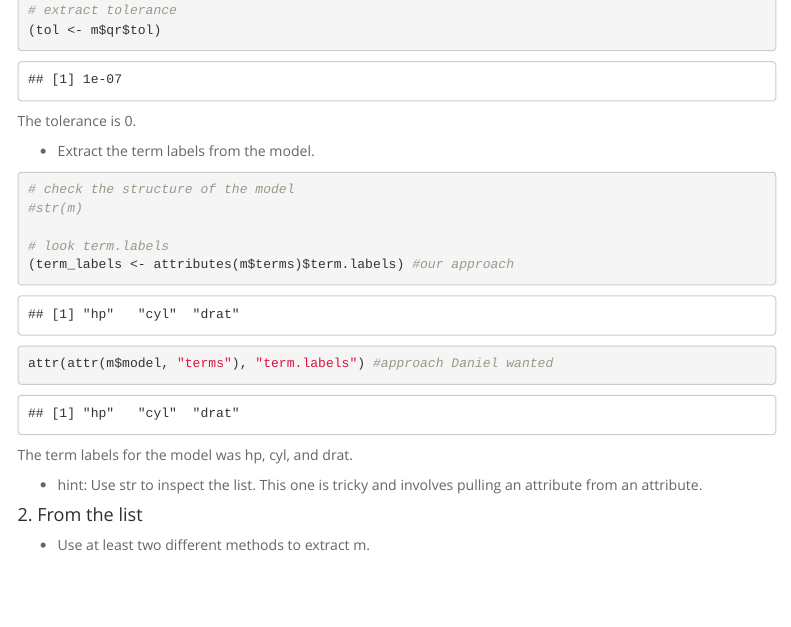
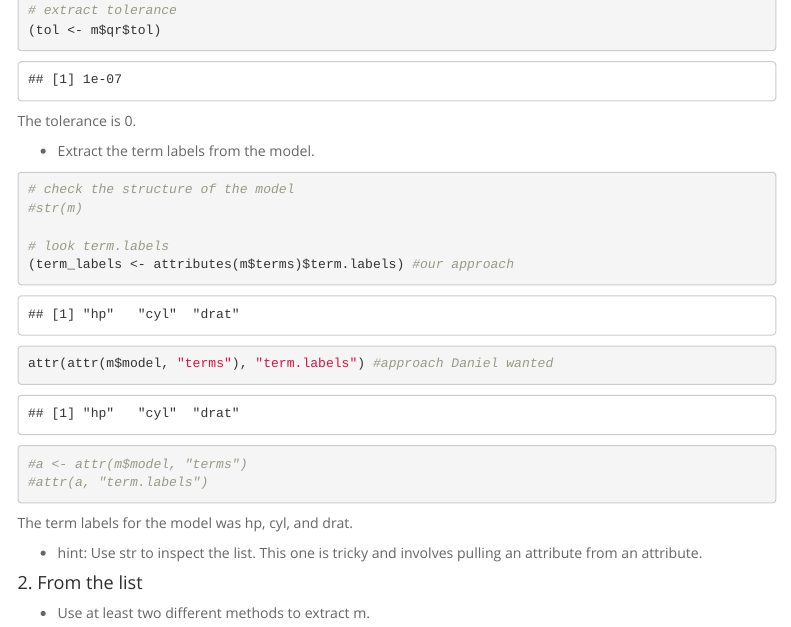
Before and after one commit to camkay/edld610_fpr_lab1, an R Markdown document (edld610_fpr_lab1.Rmd): the page in a window 1100 px wide, from 580 px down. Rendered offline with R 4.5, knitr and Pandoc, with nearby package versions; menus at the side of the page are left out.

Commit message:
Added alt way to obtain term labels

````diff
--- a/edld610_fpr_lab1.Rmd
+++ b/edld610_fpr_lab1.Rmd
@@ -67,6 +67,8 @@ The tolerance is `r round(tol)`.
 
 attr(attr(m$model, "terms"), "term.labels") #approach Daniel wanted
 
+#a <- attr(m$model, "terms")
+#attr(a, "term.labels")
 ```
 
 The term labels for the model was `r gsub(" d", " and d", paste(term_labels, collapse = ", "))`.
````
